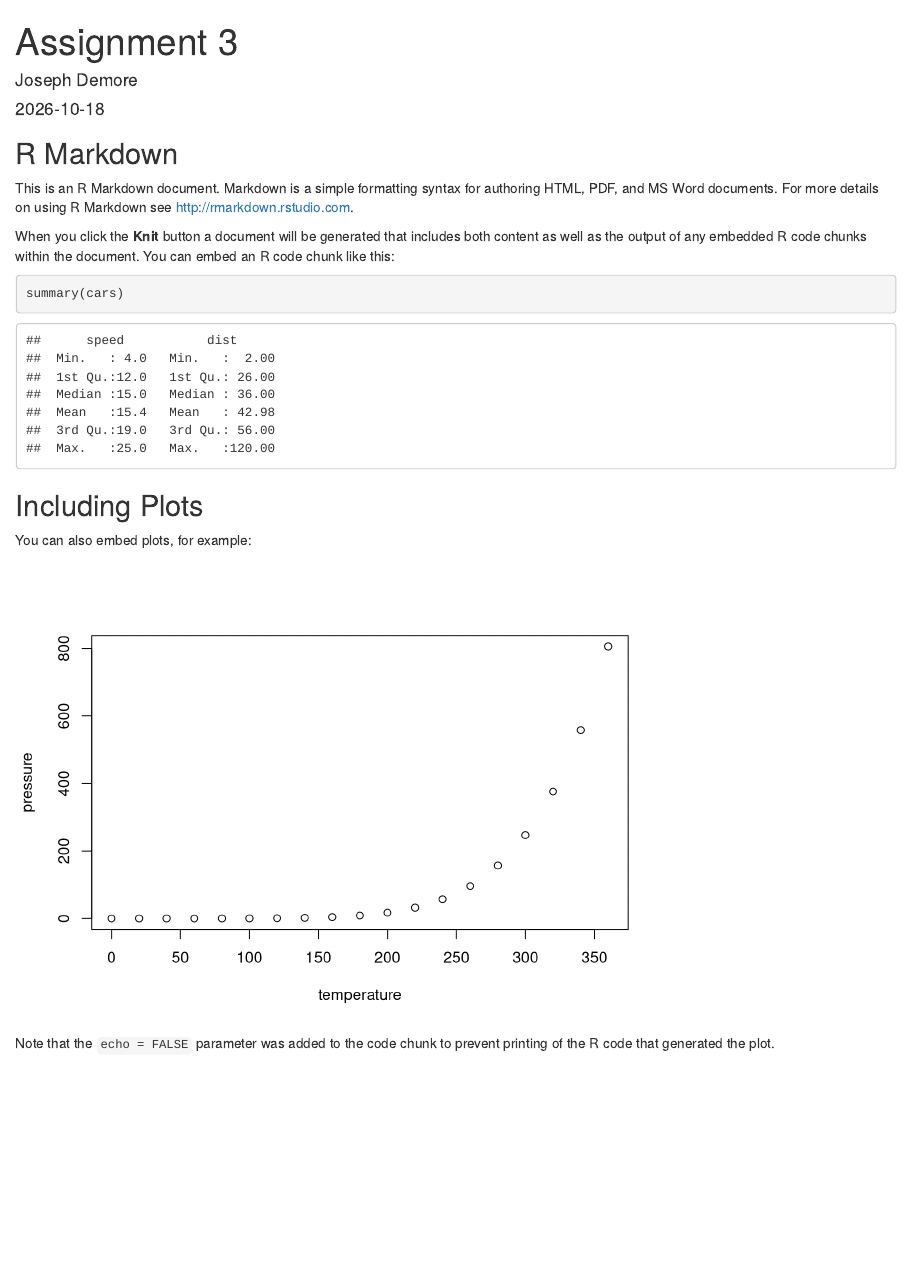
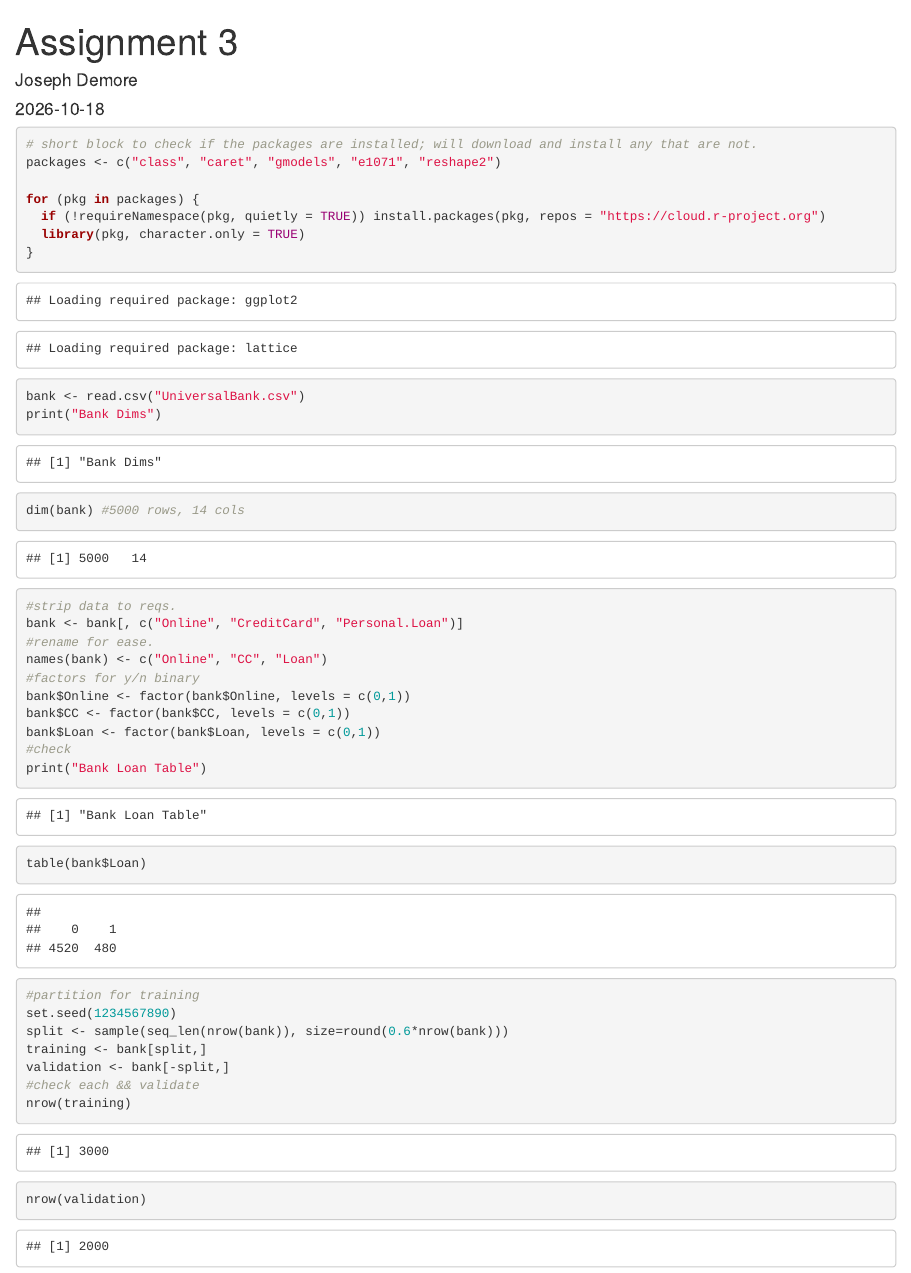
Before and after one commit to Jdemore/64060-jdemore4, an R Markdown document (Assignment_3/Assignment_3.Rmd): the page in a window 1100 px wide, from its top. Rendered offline with R 4.5, knitr and Pandoc, with nearby package versions.

Commit message:
Up through D

````diff
--- a/Assignment_3/Assignment_3.Rmd
+++ b/Assignment_3/Assignment_3.Rmd
@@ -9,22 +9,40 @@ output: html_document
 knitr::opts_chunk$set(echo = TRUE)
 ```
 
-## R Markdown
+```{r}
+# short block to check if the packages are installed; will download and install any that are not.
+packages <- c("class", "caret", "gmodels", "e1071", "reshape2")
 
-This is an R Markdown document. Markdown is a simple formatting syntax for authoring HTML, PDF, and MS Word documents. For more details on using R Markdown see <http://rmarkdown.rstudio.com>.
-
-When you click the **Knit** button a document will be generated that includes both content as well as the output of any embedded R code chunks within the document. You can embed an R code chunk like this:
-
-```{r cars}
-summary(cars)
+for (pkg in packages) {
+  if (!requireNamespace(pkg, quietly = TRUE)) install.packages(pkg, repos = "https://cloud.r-project.org")
+  library(pkg, character.only = TRUE)
+}
 ```
 
-## Including Plots
-
-You can also embed plots, for example:
-
-```{r pressure, echo=FALSE}
-plot(pressure)
+```{r}
+bank <- read.csv("UniversalBank.csv")
+print("Bank Dims")
+dim(bank) #5000 rows, 14 cols
+#strip data to reqs.
+bank <- bank[, c("Online", "CreditCard", "Personal.Loan")]
+#rename for ease.
+names(bank) <- c("Online", "CC", "Loan")
+#factors for y/n binary
+bank$Online <- factor(bank$Online, levels = c(0,1))
+bank$CC <- factor(bank$CC, levels = c(0,1))
+bank$Loan <- factor(bank$Loan, levels = c(0,1))
+#check
+print("Bank Loan Table")
+table(bank$Loan)
 ```
 
-Note that the `echo = FALSE` parameter was added to the code chunk to prevent printing of the R code that generated the plot.
+```{r}
+#partition for training
+set.seed(1234567890)
+split <- sample(seq_len(nrow(bank)), size=round(0.6*nrow(bank)))
+training <- bank[split,]
+validation <- bank[-split,]
+#check each && validate
+nrow(training)
+nrow(validation)
+```
````
